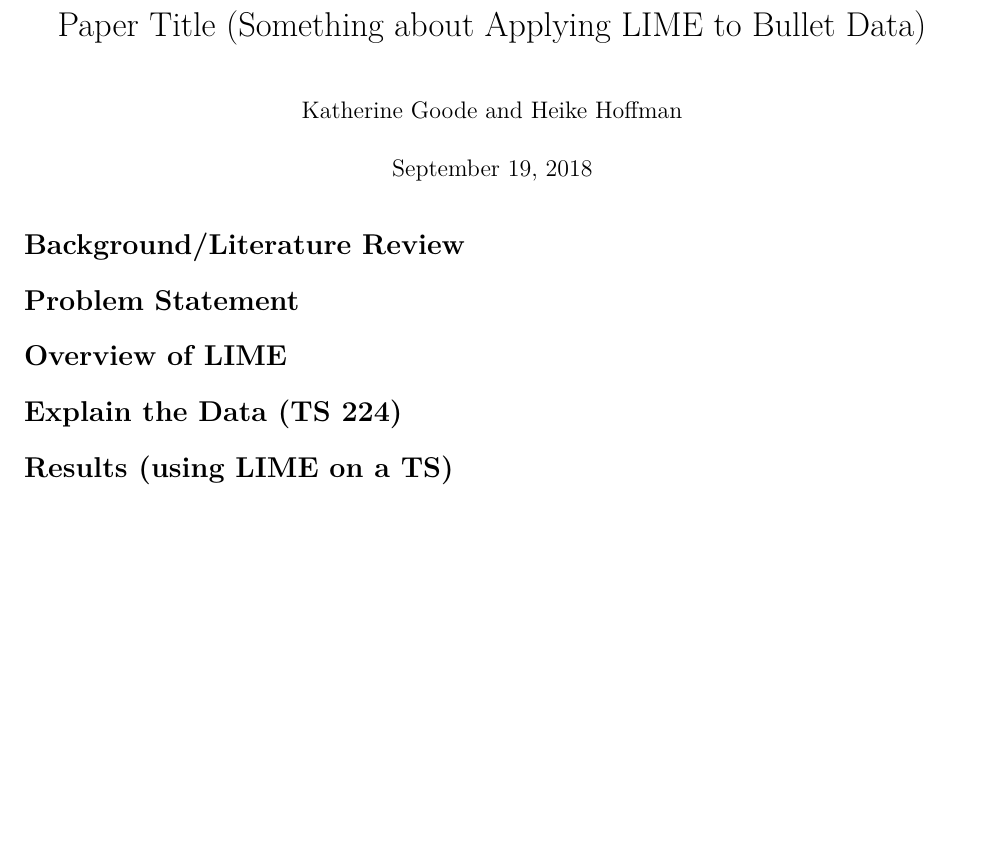
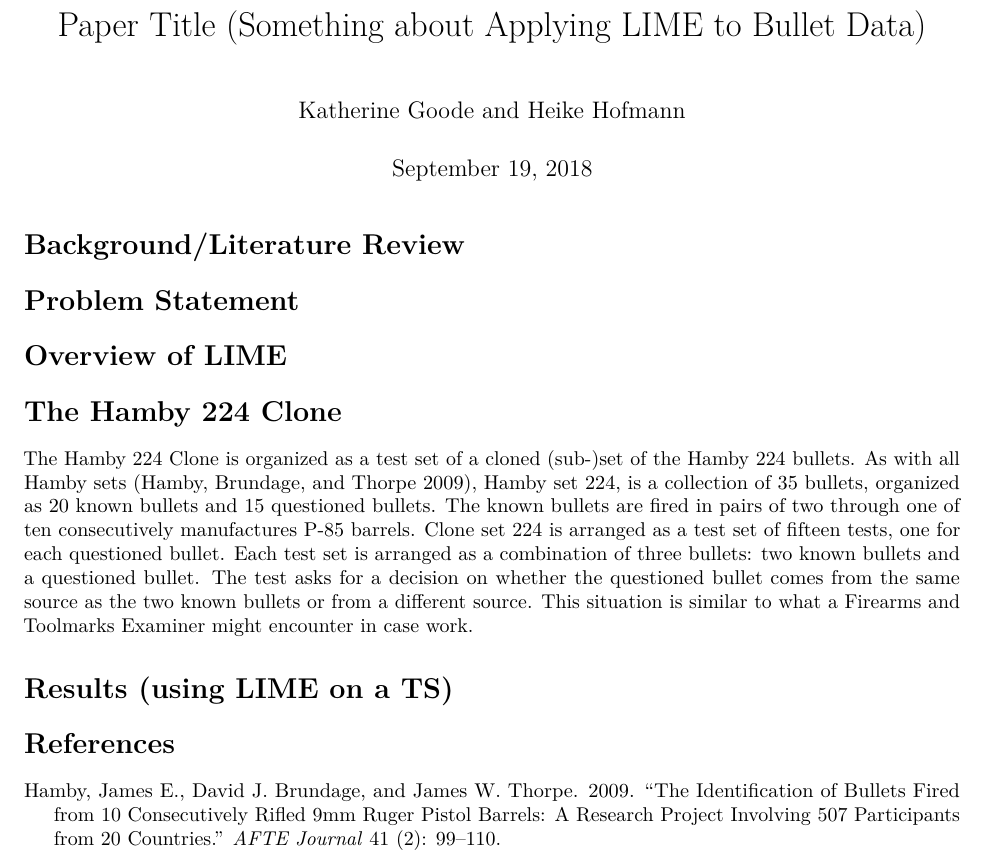
Before and after one commit to goodekat/LIME-research-journals, an R Markdown document (paper/Paper Title.Rmd): part of the page, cut so that both start at the same text, the shorter picture padded with empty space. Rendered offline with R 4.5, knitr and Pandoc, then LaTeX, with nearby package versions.

Commit message:
paragraph on test set 224

````diff
--- a/paper/Paper Title.Rmd
+++ b/paper/Paper Title.Rmd
@@ -1,8 +1,9 @@
 ---
 title: "Paper Title (Something about Applying LIME to Bullet Data)"
-author: "Katherine Goode and Heike Hoffman"
+author: "Katherine Goode and Heike Hofmann"
 date: "`r format(Sys.time(), '%B %d, %Y')`"
 output: pdf_document
+bibliography: references.bib
 ---
 
 ```{r setup, include=FALSE}
@@ -15,6 +16,11 @@ knitr::opts_chunk$set(echo = TRUE)
 
 # Overview of LIME
 
-# Explain the Data (TS 224)
+# The Hamby 224 Clone
+
+The Hamby 224 Clone is organized as a test set of a cloned (sub-)set of the Hamby 224 bullets. As with all Hamby sets [@hamby], Hamby set 224, is a collection of 35 bullets, organized as 20 known bullets and 15 questioned bullets. The known bullets are fired in pairs of two through one of ten consecutively manufactures P-85 barrels.
+Clone set 224 is arranged as a test set of fifteen tests, one for each questioned bullet. Each test set is arranged as a combination of three bullets: two known bullets and a questioned bullet. The test asks for a decision on whether the questioned bullet comes from the same source as the two known bullets  or from a different source. This situation is similar to what a Firearms and Toolmarks Examiner might encounter in case work.
 
 # Results (using LIME on a TS)
+
+# References
````
Also changed, not shown: paper/Paper_Title.pdf.
